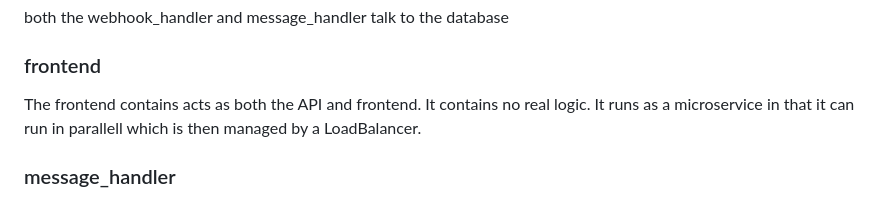
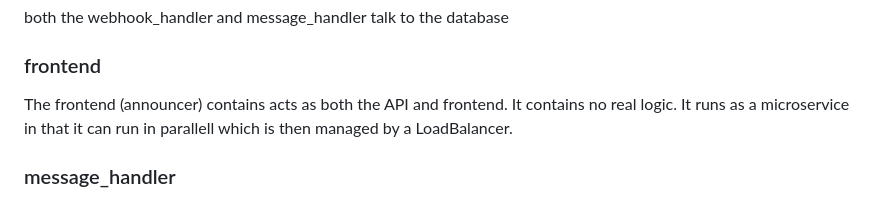
Before and after one commit to SmoxBoye/PA2577-announcer-webhooks, a Markdown page: README.md, the part around the change. GitHub-like rendering.

Commit message:
Update frontend description in README

```diff
--- a/README.md
+++ b/README.md
@@ -20,7 +20,7 @@ User <->[frontend, frontend, ..] <-> message_handler <-> webhook_handler --> rab
 both the webhook_handler and message_handler talk to the database
 
 ### frontend
-The frontend contains acts as both the API and frontend. It contains no real logic. It runs as a microservice in that it can run in parallell which is then managed by a LoadBalancer.
+The frontend (announcer) contains acts as both the API and frontend. It contains no real logic. It runs as a microservice in that it can run in parallell which is then managed by a LoadBalancer.
 
 ### message_handler
 The message_handler manages the logic for the frontend. It makes the database calls and sends messages to the webhook_manager. Im quite sure this could also be run as a microservice but i decided to keep the complexity down.
```
